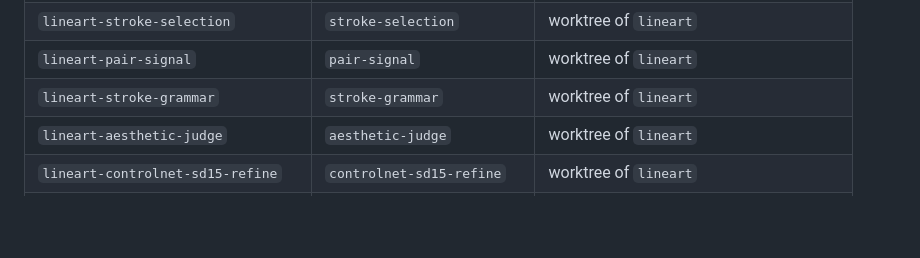
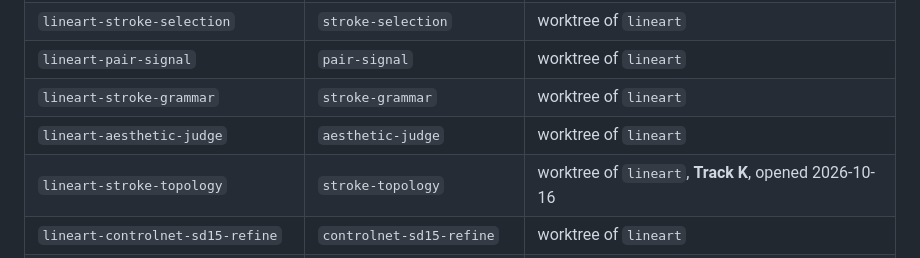
Before and after one commit to kuromook/gen_lineart, a Markdown page: doc/worktree_policy.md, the part around the change. GitHub-like rendering; blank space fills up the shorter version.

```diff
--- a/doc/worktree_policy.md
+++ b/doc/worktree_policy.md
@@ -38,6 +38,7 @@ of each track; this table records only where each one physically lives, because
 | `lineart-pair-signal` | `pair-signal` | worktree of `lineart` |
 | `lineart-stroke-grammar` | `stroke-grammar` | worktree of `lineart` |
 | `lineart-aesthetic-judge` | `aesthetic-judge` | worktree of `lineart` |
+| `lineart-stroke-topology` | `stroke-topology` | worktree of `lineart`, **Track K**, opened 2026-10-16 |
 | `lineart-controlnet-sd15-refine` | `controlnet-sd15-refine` | worktree of `lineart` |
 | `lineart-controlnet-sdxl-fidelity` | `controlnet-sdxl-fidelity` | worktree of `lineart` |
 | `lineart-cleanup-refiner` | `cleanup-refiner` | worktree of `lineart`, dormant |
```
Also changed, not shown: doc/CURRENT.md (+56 -1 lines).
